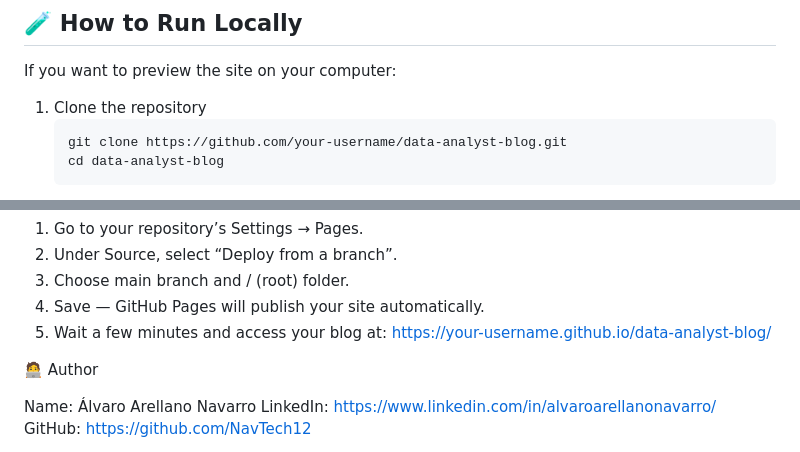
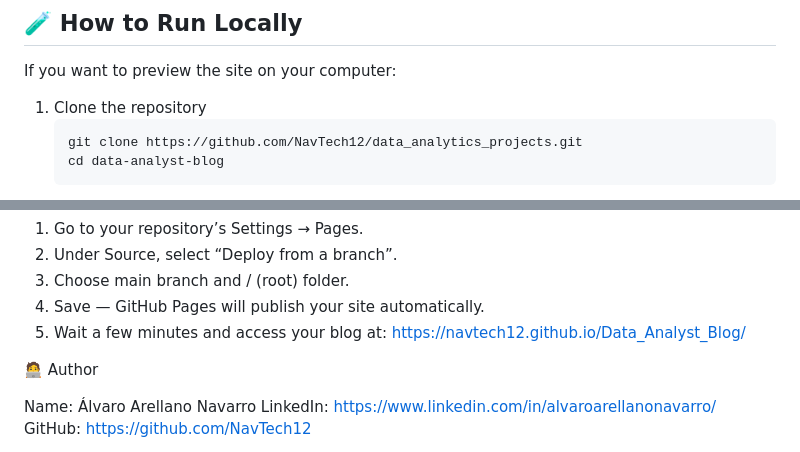
Before and after one commit to NavTech12/Data_Analyst_Blog, a Markdown page: README.md, 2 parts joined by grey strips. Rendered like a GitHub page.

````diff
--- a/README.md
+++ b/README.md
@@ -80,7 +80,7 @@ If you want to preview the site on your computer:
 
 1. Clone the repository
    ```bash
-   git clone https://github.com/your-username/data-analyst-blog.git
+   git clone https://github.com/NavTech12/data_analytics_projects.git
    cd data-analyst-blog
 2. Open the project folder in Visual Studio Code.
 3. Install the Live Server extension (by Ritwick Dey).
@@ -97,7 +97,7 @@ The website is deployed using GitHub Pages:
 3. Choose main branch and / (root) folder.
 4. Save — GitHub Pages will publish your site automatically.
 5. Wait a few minutes and access your blog at:
-https://your-username.github.io/data-analyst-blog/
+https://navtech12.github.io/Data_Analyst_Blog/
 
 🧑‍💻 Author
 
````
Also changed, not shown: other parts of README.md (+2 -2 lines).
